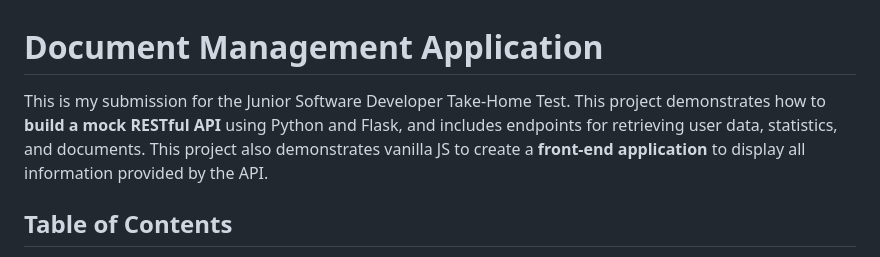
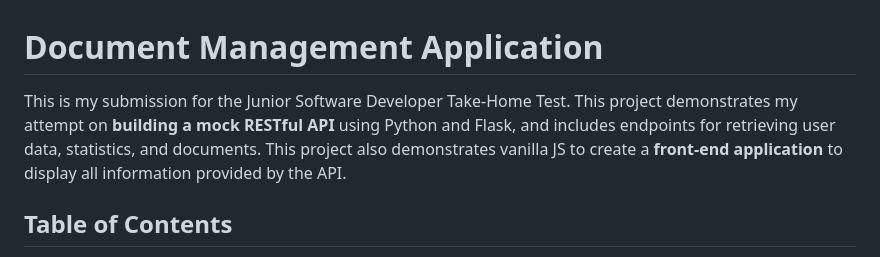
Before and after one commit to aliciaha311/document-management-dashboard, a Markdown page: README.md, the part around the change. GitHub-like rendering.

```diff
--- a/README.md
+++ b/README.md
@@ -1,5 +1,5 @@
 # Document Management  Application
-This is my submission for the Junior Software Developer Take-Home Test. This project demonstrates how to **build a mock RESTful API** using Python and Flask, and includes endpoints for retrieving user data, statistics, and documents. This project also demonstrates vanilla JS to create a **front-end application** to display all information provided by the API.
+This is my submission for the Junior Software Developer Take-Home Test. This project demonstrates my attempt on **building a mock RESTful API** using Python and Flask, and includes endpoints for retrieving user data, statistics, and documents. This project also demonstrates vanilla JS to create a **front-end application** to display all information provided by the API.
 
 ## Table of Contents
 * [Mock API](#mock-restful-api)
```
